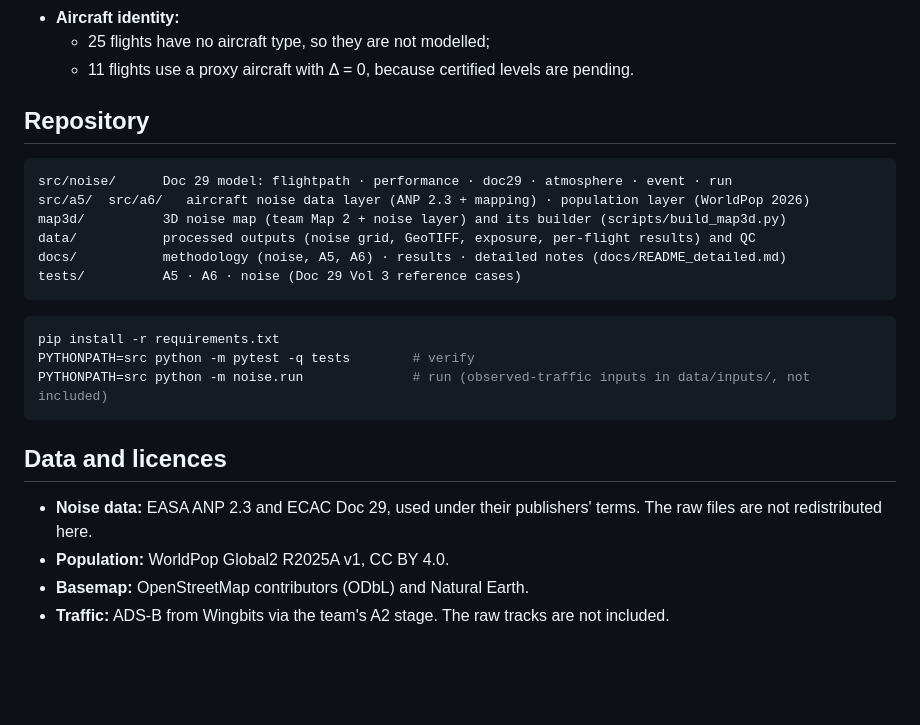
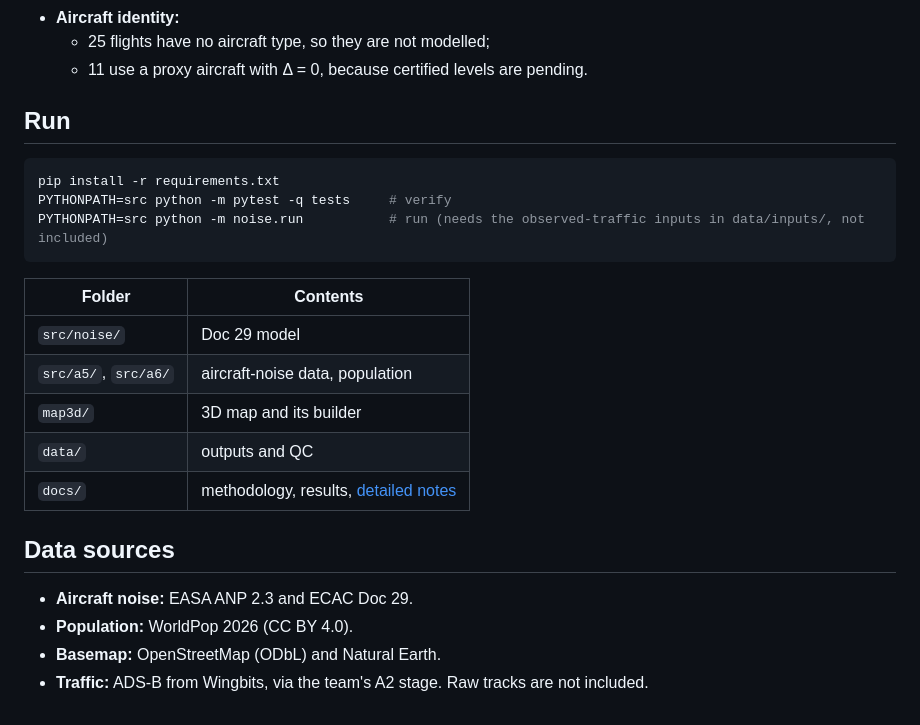
Before and after one commit to M40aha/oejn-noise-population, a Markdown page: README.md, the part around one of its changes. Drawn GitHub-style; blank space fills up the shorter version.

````diff
--- a/README.md
+++ b/README.md
@@ -81,27 +96,26 @@ $$L_{den} = 10\lg\left[\frac{T_0}{86400}\left(\sum_{day}10^{SEL/10} + \sum_{eve}
 - **Aircraft identity:**
   - 25 flights have no aircraft type, so they are not modelled;
-  - 11 flights use a proxy aircraft with Δ = 0, because certified levels are pending.
+  - 11 use a proxy aircraft with Δ = 0, because certified levels are pending.
 
-## Repository
-
-```
-src/noise/      Doc 29 model: flightpath · performance · doc29 · atmosphere · event · run
-src/a5/  src/a6/   aircraft noise data layer (ANP 2.3 + mapping) · population layer (WorldPop 2026)
-map3d/          3D noise map (team Map 2 + noise layer) and its builder (scripts/build_map3d.py)
-data/           processed outputs (noise grid, GeoTIFF, exposure, per-flight results) and QC
-docs/           methodology (noise, A5, A6) · results · detailed notes (docs/README_detailed.md)
-tests/          A5 · A6 · noise (Doc 29 Vol 3 reference cases)
-```
+## Run
 
 ```bash
 pip install -r requirements.txt
-PYTHONPATH=src python -m pytest -q tests        # verify
-PYTHONPATH=src python -m noise.run              # run (observed-traffic inputs in data/inputs/, not included)
+PYTHONPATH=src python -m pytest -q tests     # verify
+PYTHONPATH=src python -m noise.run           # run (needs the observed-traffic inputs in data/inputs/, not included)
 ```
 
-## Data and licences
+| Folder | Contents |
+|---|---|
+| `src/noise/` | Doc 29 model |
+| `src/a5/`, `src/a6/` | aircraft-noise data, population |
+| `map3d/` | 3D map and its builder |
+| `data/` | outputs and QC |
+| `docs/` | methodology, results, [detailed notes](docs/README_detailed.md) |
 
-- **Noise data:** EASA ANP 2.3 and ECAC Doc 29, used under their publishers' terms. The raw files are not redistributed here.
-- **Population:** WorldPop Global2 R2025A v1, CC BY 4.0.
-- **Basemap:** OpenStreetMap contributors (ODbL) and Natural Earth.
-- **Traffic:** ADS-B from Wingbits via the team's A2 stage. The raw tracks are not included.
+## Data sources
+
+- **Aircraft noise:** EASA ANP 2.3 and ECAC Doc 29.
+- **Population:** WorldPop 2026 (CC BY 4.0).
+- **Basemap:** OpenStreetMap (ODbL) and Natural Earth.
+- **Traffic:** ADS-B from Wingbits, via the team's A2 stage. Raw tracks are not included.
````
Also changed, not shown: other parts of README.md (+58 -43 lines), docs/img/map3d_lden.png (added), docs/img/map3d_live.png (added).
